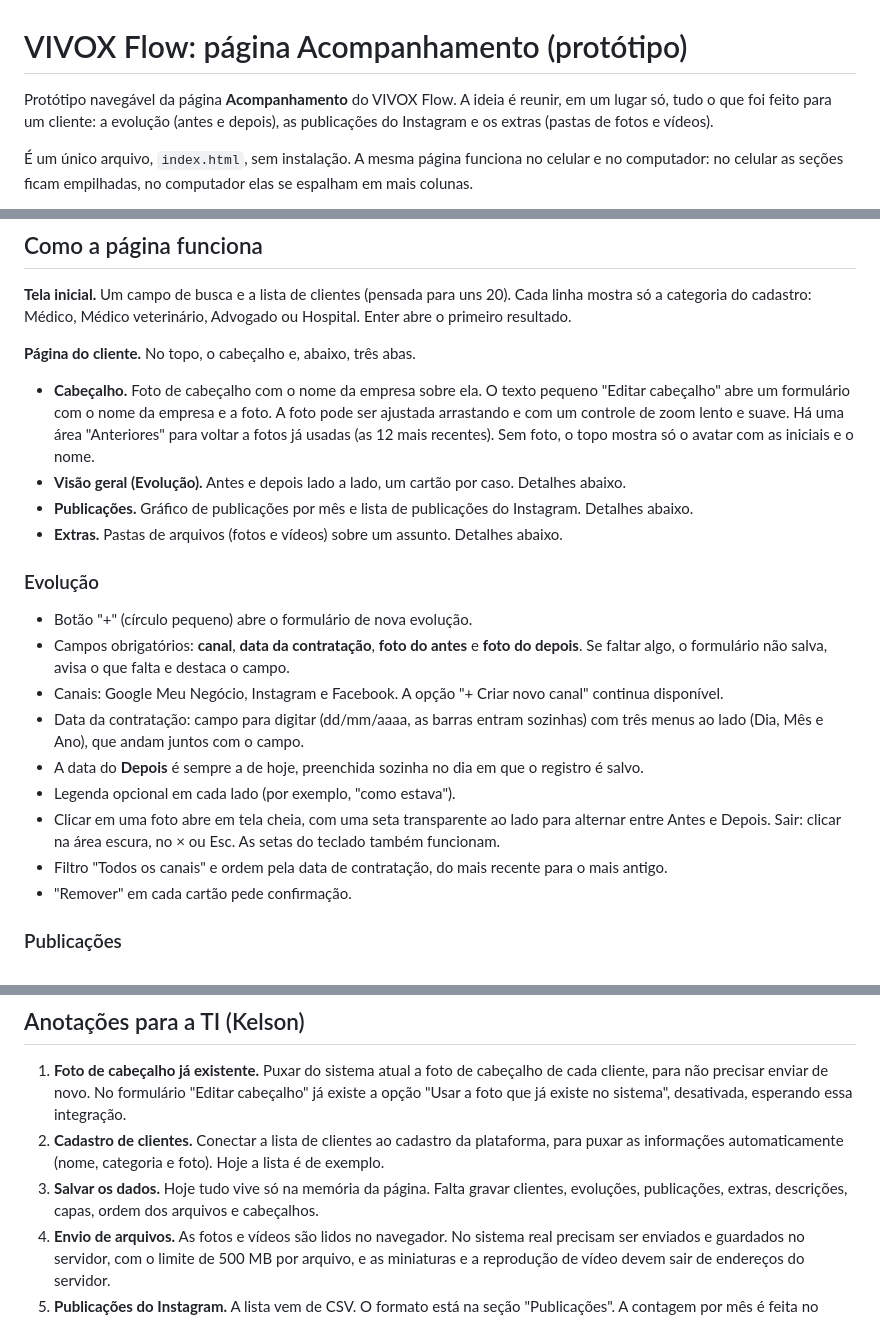
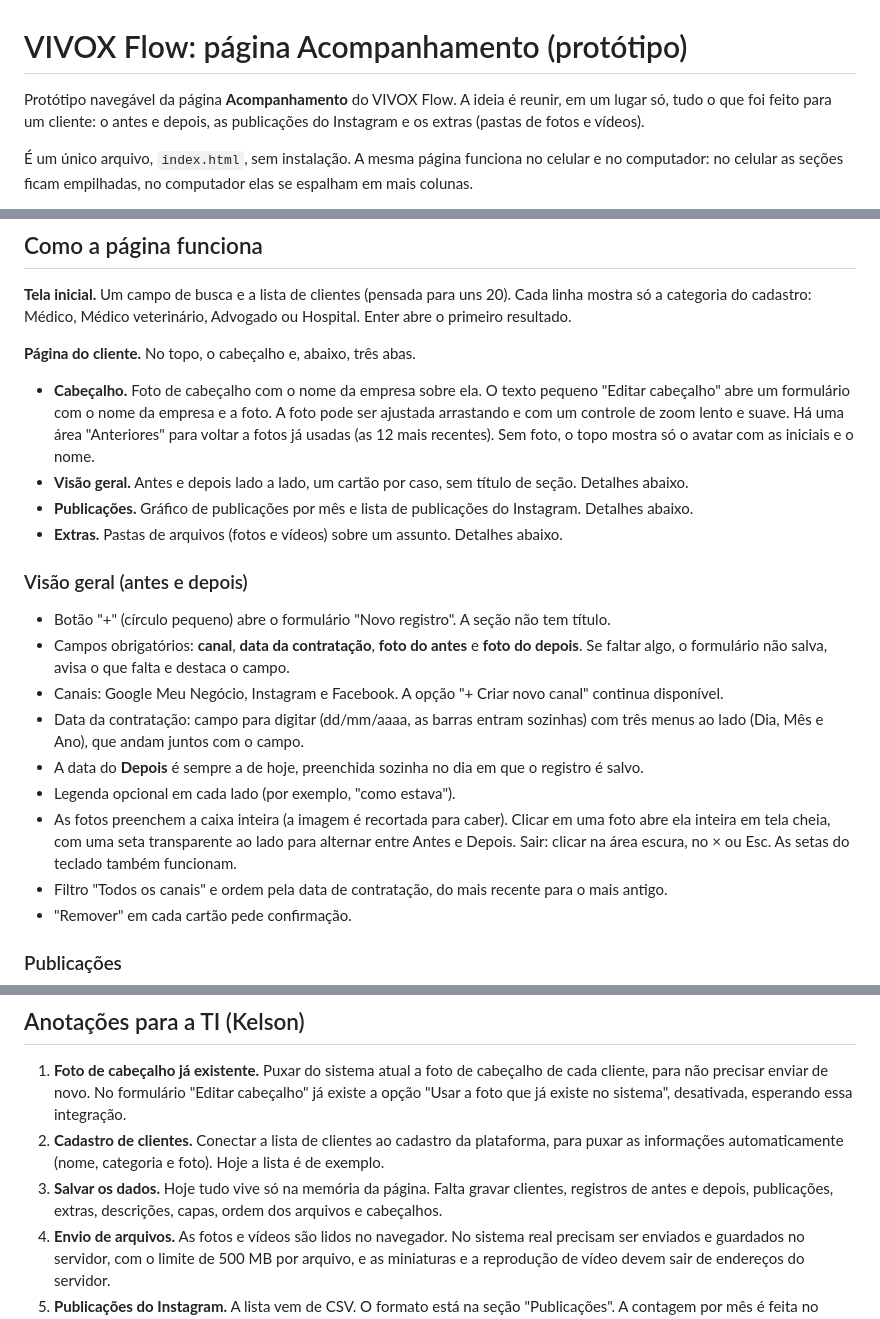
Before and after one commit to Anafachone/VIVOX-RAPHA-MISSION, a Markdown page: README.md, 3 parts joined by grey strips. Rendered like a GitHub page.

Commit message:
Ajusta o mobile: remove o título, encaixa as fotos e reduz o botão "+"
- Tira a palavra "Evolução" do título da seção e dos textos (agora
  "Novo registro" e mensagens neutras).
- As fotos do antes e depois preenchem a caixa inteira, sem faixas vazias.
- O botão "+" fica menor no celular.
- Atualiza o README e as capturas de desktop e de celular.

Co-Authored-By: Claude Sonnet 5.5 <noreply@anthropic.com>
Claude-Session: https://claude.ai/code/session_016BHF2HGdzwMGCTLeGBpJ3i

```diff
--- a/README.md
+++ b/README.md
@@ -1,6 +1,6 @@
 # VIVOX Flow: página Acompanhamento (protótipo)
 
-Protótipo navegável da página **Acompanhamento** do VIVOX Flow. A ideia é reunir, em um lugar só, tudo o que foi feito para um cliente: a evolução (antes e depois), as publicações do Instagram e os extras (pastas de fotos e vídeos).
+Protótipo navegável da página **Acompanhamento** do VIVOX Flow. A ideia é reunir, em um lugar só, tudo o que foi feito para um cliente: o antes e depois, as publicações do Instagram e os extras (pastas de fotos e vídeos).
 
 É um único arquivo, `index.html`, sem instalação. A mesma página funciona no celular e no computador: no celular as seções ficam empilhadas, no computador elas se espalham em mais colunas.
 
@@ -47,19 +47,19 @@ As fotos das capturas são imagens de exemplo geradas só para teste.
 **Página do cliente.** No topo, o cabeçalho e, abaixo, três abas.
 
 - **Cabeçalho.** Foto de cabeçalho com o nome da empresa sobre ela. O texto pequeno "Editar cabeçalho" abre um formulário com o nome da empresa e a foto. A foto pode ser ajustada arrastando e com um controle de zoom lento e suave. Há uma área "Anteriores" para voltar a fotos já usadas (as 12 mais recentes). Sem foto, o topo mostra só o avatar com as iniciais e o nome.
-- **Visão geral (Evolução).** Antes e depois lado a lado, um cartão por caso. Detalhes abaixo.
+- **Visão geral.** Antes e depois lado a lado, um cartão por caso, sem título de seção. Detalhes abaixo.
 - **Publicações.** Gráfico de publicações por mês e lista de publicações do Instagram. Detalhes abaixo.
 - **Extras.** Pastas de arquivos (fotos e vídeos) sobre um assunto. Detalhes abaixo.
 
-### Evolução
+### Visão geral (antes e depois)
 
-- Botão "+" (círculo pequeno) abre o formulário de nova evolução.
+- Botão "+" (círculo pequeno) abre o formulário "Novo registro". A seção não tem título.
 - Campos obrigatórios: **canal**, **data da contratação**, **foto do antes** e **foto do depois**. Se faltar algo, o formulário não salva, avisa o que falta e destaca o campo.
 - Canais: Google Meu Negócio, Instagram e Facebook. A opção "+ Criar novo canal" continua disponível.
 - Data da contratação: campo para digitar (dd/mm/aaaa, as barras entram sozinhas) com três menus ao lado (Dia, Mês e Ano), que andam juntos com o campo.
 - A data do **Depois** é sempre a de hoje, preenchida sozinha no dia em que o registro é salvo.
 - Legenda opcional em cada lado (por exemplo, "como estava").
-- Clicar em uma foto abre em tela cheia, com uma seta transparente ao lado para alternar entre Antes e Depois. Sair: clicar na área escura, no × ou Esc. As setas do teclado também funcionam.
+- As fotos preenchem a caixa inteira (a imagem é recortada para caber). Clicar em uma foto abre ela inteira em tela cheia, com uma seta transparente ao lado para alternar entre Antes e Depois. Sair: clicar na área escura, no × ou Esc. As setas do teclado também funcionam.
 - Filtro "Todos os canais" e ordem pela data de contratação, do mais recente para o mais antigo.
 - "Remover" em cada cartão pede confirmação.
 
@@ -146,7 +146,7 @@ O script depende de ids fixos nos elementos (por exemplo `#busca`, `#addba`, `#a
 
 1. **Foto de cabeçalho já existente.** Puxar do sistema atual a foto de cabeçalho de cada cliente, para não precisar enviar de novo. No formulário "Editar cabeçalho" já existe a opção "Usar a foto que já existe no sistema", desativada, esperando essa integração.
 2. **Cadastro de clientes.** Conectar a lista de clientes ao cadastro da plataforma, para puxar as informações automaticamente (nome, categoria e foto). Hoje a lista é de exemplo.
-3. **Salvar os dados.** Hoje tudo vive só na memória da página. Falta gravar clientes, evoluções, publicações, extras, descrições, capas, ordem dos arquivos e cabeçalhos.
+3. **Salvar os dados.** Hoje tudo vive só na memória da página. Falta gravar clientes, registros de antes e depois, publicações, extras, descrições, capas, ordem dos arquivos e cabeçalhos.
 4. **Envio de arquivos.** As fotos e vídeos são lidos no navegador. No sistema real precisam ser enviados e guardados no servidor, com o limite de 500 MB por arquivo, e as miniaturas e a reprodução de vídeo devem sair de endereços do servidor.
 5. **Publicações do Instagram.** A lista vem de CSV. O formato está na seção "Publicações". A contagem por mês é feita no navegador a partir da data de cada publicação.
 
```
Also changed, not shown: other parts of README.md (+2 -2 lines), docs/celular-2-visao-geral.png, docs/celular-4-extras.png, docs/desktop-2-visao-geral.png, 1 other file.
